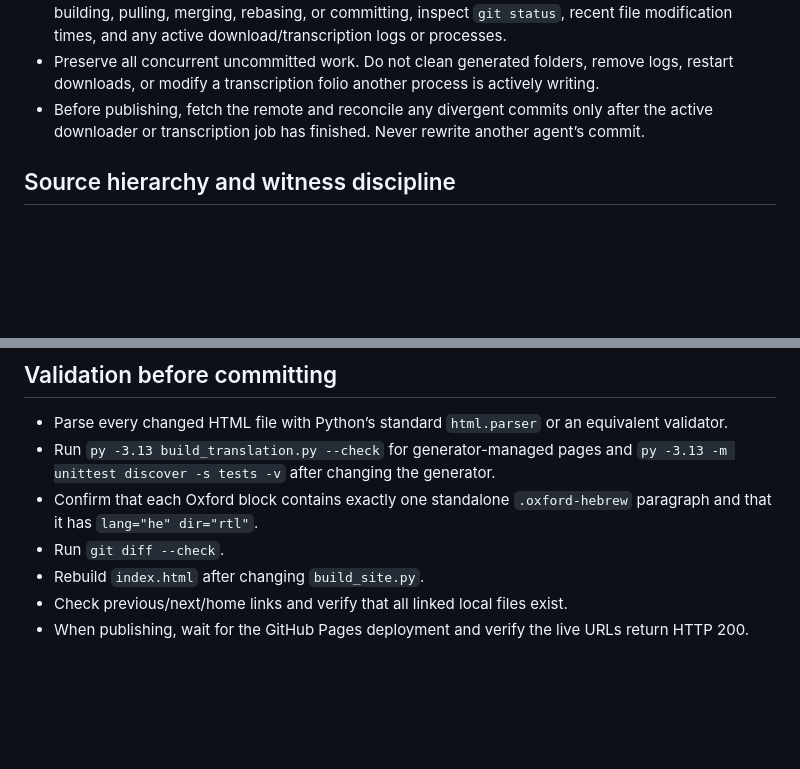
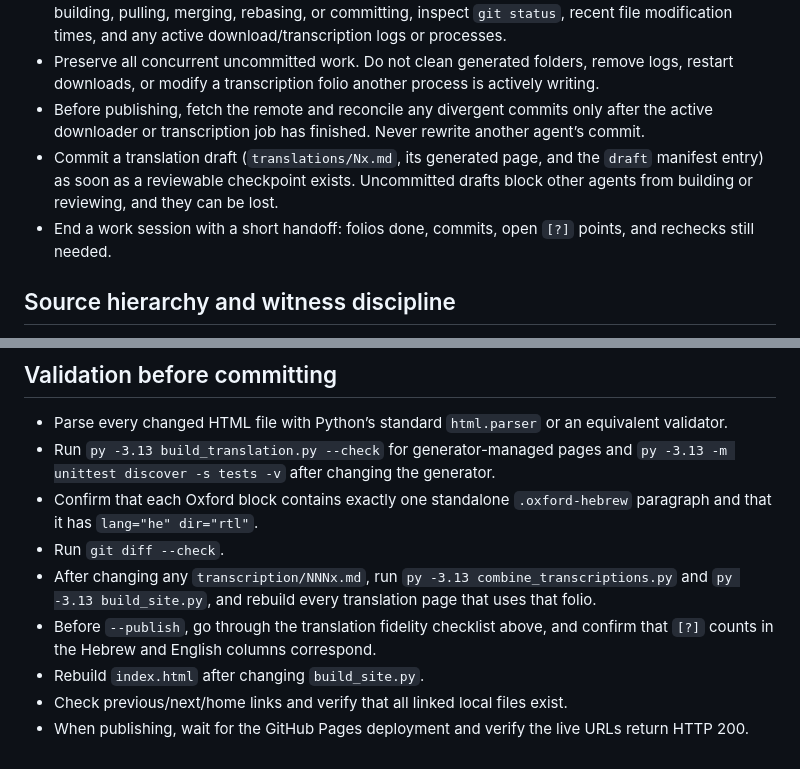
Before and after one commit to EzraBrand/yeriah_ms, a Markdown page: AGENTS.md, 2 parts joined by grey strips. GitHub-like rendering; blank space fills up the shorter version.

```diff
--- a/AGENTS.md
+++ b/AGENTS.md
@@ -11,6 +11,8 @@ This repository is an experimental scholarly transcription, translation, and pre
 - Claude may be downloading manuscript tiles or correcting transcriptions in this clone. Before editing, building, pulling, merging, rebasing, or committing, inspect `git status`, recent file modification times, and any active download/transcription logs or processes.
 - Preserve all concurrent uncommitted work. Do not clean generated folders, remove logs, restart downloads, or modify a transcription folio another process is actively writing.
 - Before publishing, fetch the remote and reconcile any divergent commits only after the active downloader or transcription job has finished. Never rewrite another agent’s commit.
+- Commit a translation draft (`translations/Nx.md`, its generated page, and the `draft` manifest entry) as soon as a reviewable checkpoint exists. Uncommitted drafts block other agents from building or reviewing, and they can be lost.
+- End a work session with a short handoff: folios done, commits, open `[?]` points, and rechecks still needed.
 
 ## Source hierarchy and witness discipline
 
@@ -87,6 +113,8 @@ This repository is an experimental scholarly transcription, translation, and pre
 - Run `py -3.13 build_translation.py --check` for generator-managed pages and `py -3.13 -m unittest discover -s tests -v` after changing the generator.
 - Confirm that each Oxford block contains exactly one standalone `.oxford-hebrew` paragraph and that it has `lang="he" dir="rtl"`.
 - Run `git diff --check`.
+- After changing any `transcription/NNNx.md`, run `py -3.13 combine_transcriptions.py` and `py -3.13 build_site.py`, and rebuild every translation page that uses that folio.
+- Before `--publish`, go through the translation fidelity checklist above, and confirm that `[?]` counts in the Hebrew and English columns correspond.
 - Rebuild `index.html` after changing `build_site.py`.
 - Check previous/next/home links and verify that all linked local files exist.
 - When publishing, wait for the GitHub Pages deployment and verify the live URLs return HTTP 200.
```
Also changed, not shown: other parts of AGENTS.md (+24 -0 lines).
